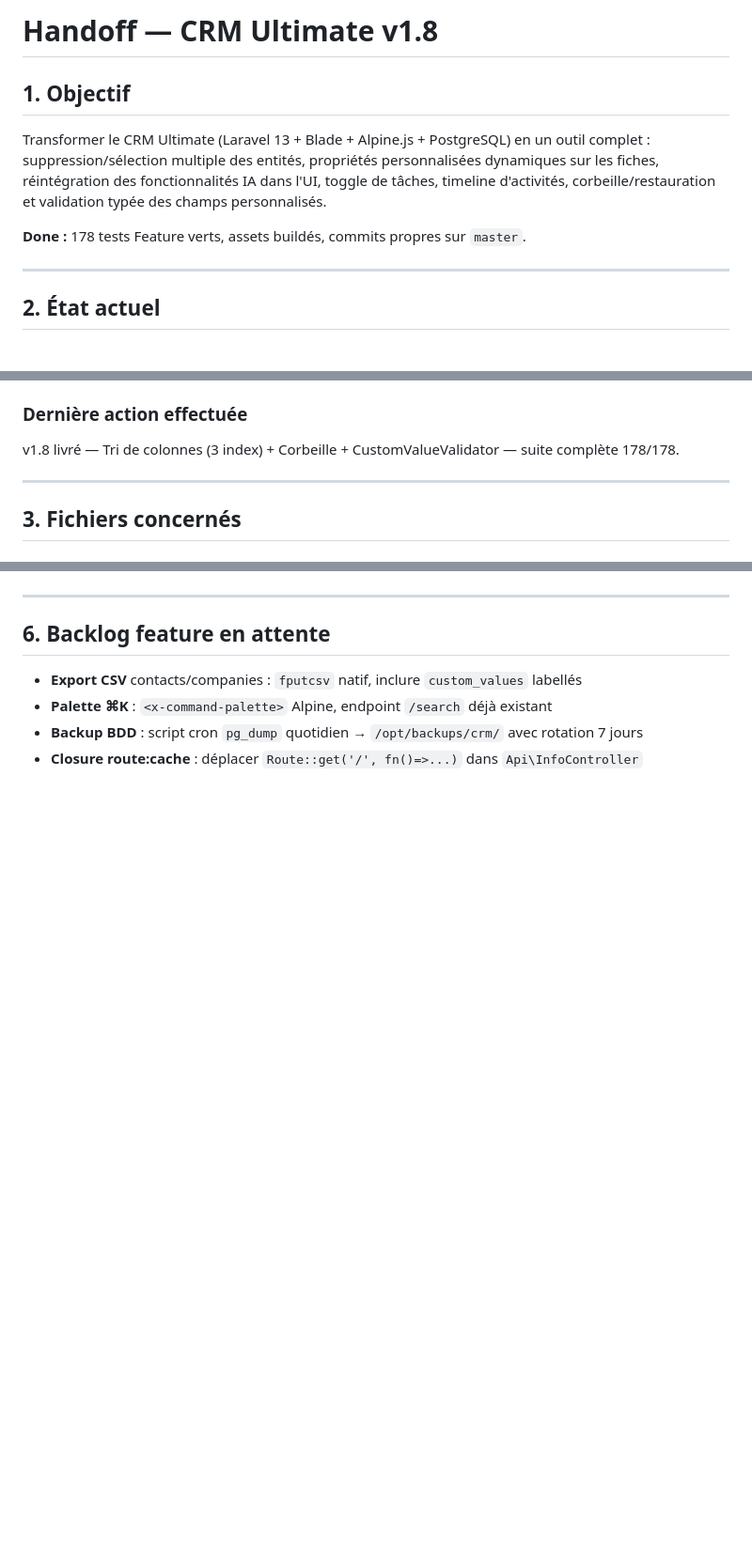
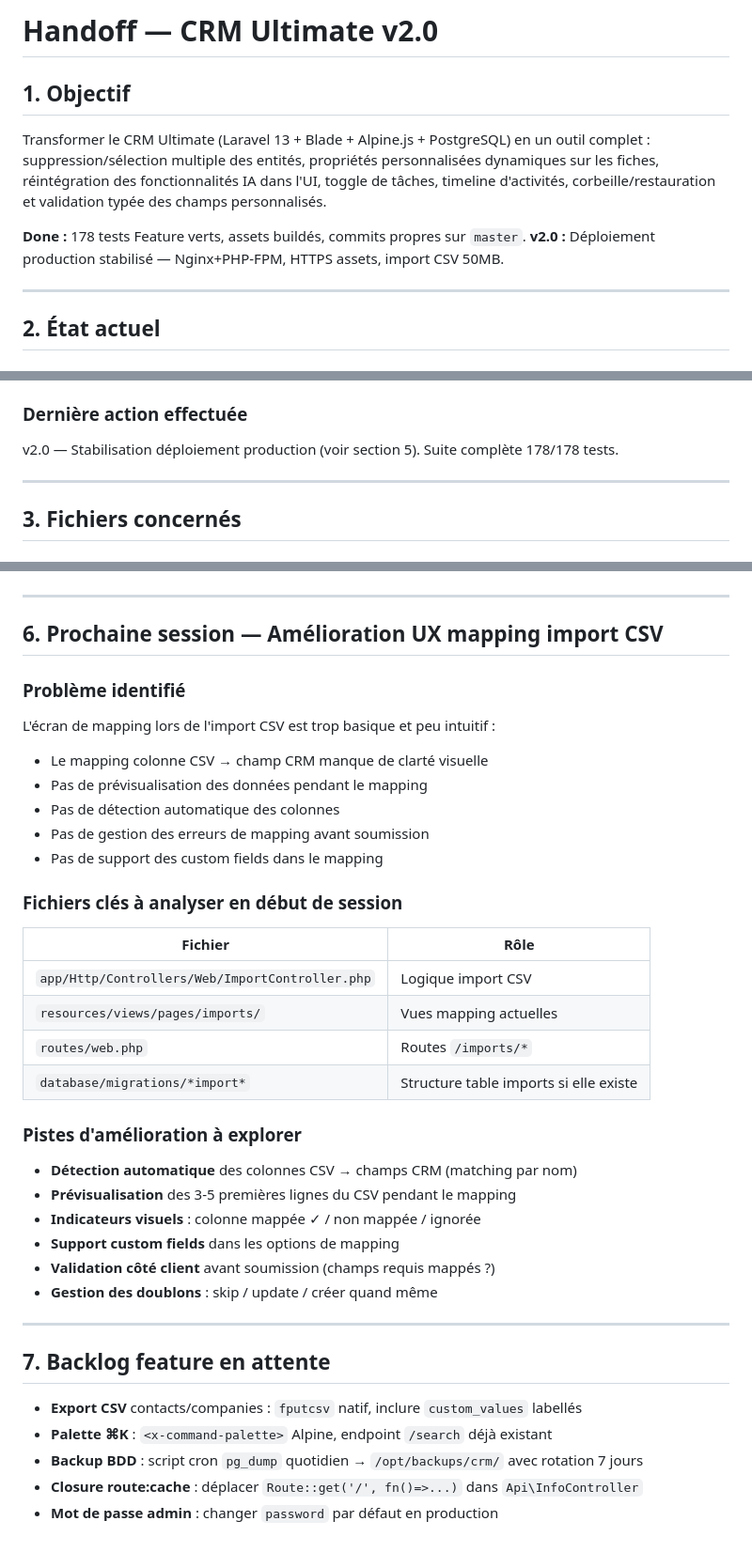
Before and after one commit to Jimmyjoe13/crm-ultimate, a Markdown page: handoff.md, 3 parts joined by grey strips. Shown at 94% size. Rendered like a GitHub page; blank space fills up the shorter version.

```diff
--- a/handoff.md
+++ b/handoff.md
@@ -1,4 +1,4 @@
-# Handoff — CRM Ultimate v1.8
+# Handoff — CRM Ultimate v2.0
 
 ## 1. Objectif
 
@@ -8,6 +8,7 @@ réintégration des fonctionnalités IA dans l'UI, toggle de tâches, timeline d
 corbeille/restauration et validation typée des champs personnalisés.
 
 **Done :** 178 tests Feature verts, assets buildés, commits propres sur `master`.
+**v2.0 :** Déploiement production stabilisé — Nginx+PHP-FPM, HTTPS assets, import CSV 50MB.
 
 ---
 
@@ -77,7 +79,7 @@ corbeille/restauration et validation typée des champs personnalisés.
 - `TrashController` avec `index`, `restoreContact`, `restoreCompany`, `restoreDeal`
 
 ### Dernière action effectuée
-v1.8 livré — Tri de colonnes (3 index) + Corbeille + CustomValueValidator — suite complète 178/178.
+v2.0 — Stabilisation déploiement production (voir section 5). Suite complète 178/178 tests.
 
 ---
 
@@ -237,9 +256,38 @@ Puis dans `deploy.sh`, remplacer `git pull` par `GIT_SSH_COMMAND="ssh -i ~/.ssh/
 
 ---
 
-## 6. Backlog feature en attente
+## 6. Prochaine session — Amélioration UX mapping import CSV
+
+### Problème identifié
+L'écran de mapping lors de l'import CSV est trop basique et peu intuitif :
+- Le mapping colonne CSV → champ CRM manque de clarté visuelle
+- Pas de prévisualisation des données pendant le mapping
+- Pas de détection automatique des colonnes
+- Pas de gestion des erreurs de mapping avant soumission
+- Pas de support des custom fields dans le mapping
+
+### Fichiers clés à analyser en début de session
+| Fichier | Rôle |
+|---|---|
+| `app/Http/Controllers/Web/ImportController.php` | Logique import CSV |
+| `resources/views/pages/imports/` | Vues mapping actuelles |
+| `routes/web.php` | Routes `/imports/*` |
+| `database/migrations/*import*` | Structure table imports si elle existe |
+
+### Pistes d'amélioration à explorer
+- **Détection automatique** des colonnes CSV → champs CRM (matching par nom)
+- **Prévisualisation** des 3-5 premières lignes du CSV pendant le mapping
+- **Indicateurs visuels** : colonne mappée ✓ / non mappée / ignorée
+- **Support custom fields** dans les options de mapping
+- **Validation côté client** avant soumission (champs requis mappés ?)
+- **Gestion des doublons** : skip / update / créer quand même
+
+---
+
+## 7. Backlog feature en attente
 
 - **Export CSV** contacts/companies : `fputcsv` natif, inclure `custom_values` labellés
 - **Palette ⌘K** : `<x-command-palette>` Alpine, endpoint `/search` déjà existant
 - **Backup BDD** : script cron `pg_dump` quotidien → `/opt/backups/crm/` avec rotation 7 jours
 - **Closure route:cache** : déplacer `Route::get('/', fn()=>...)` dans `Api\InfoController`
+- **Mot de passe admin** : changer `password` par défaut en production
```
Also changed, not shown: other parts of handoff.md (+46 -28 lines).
